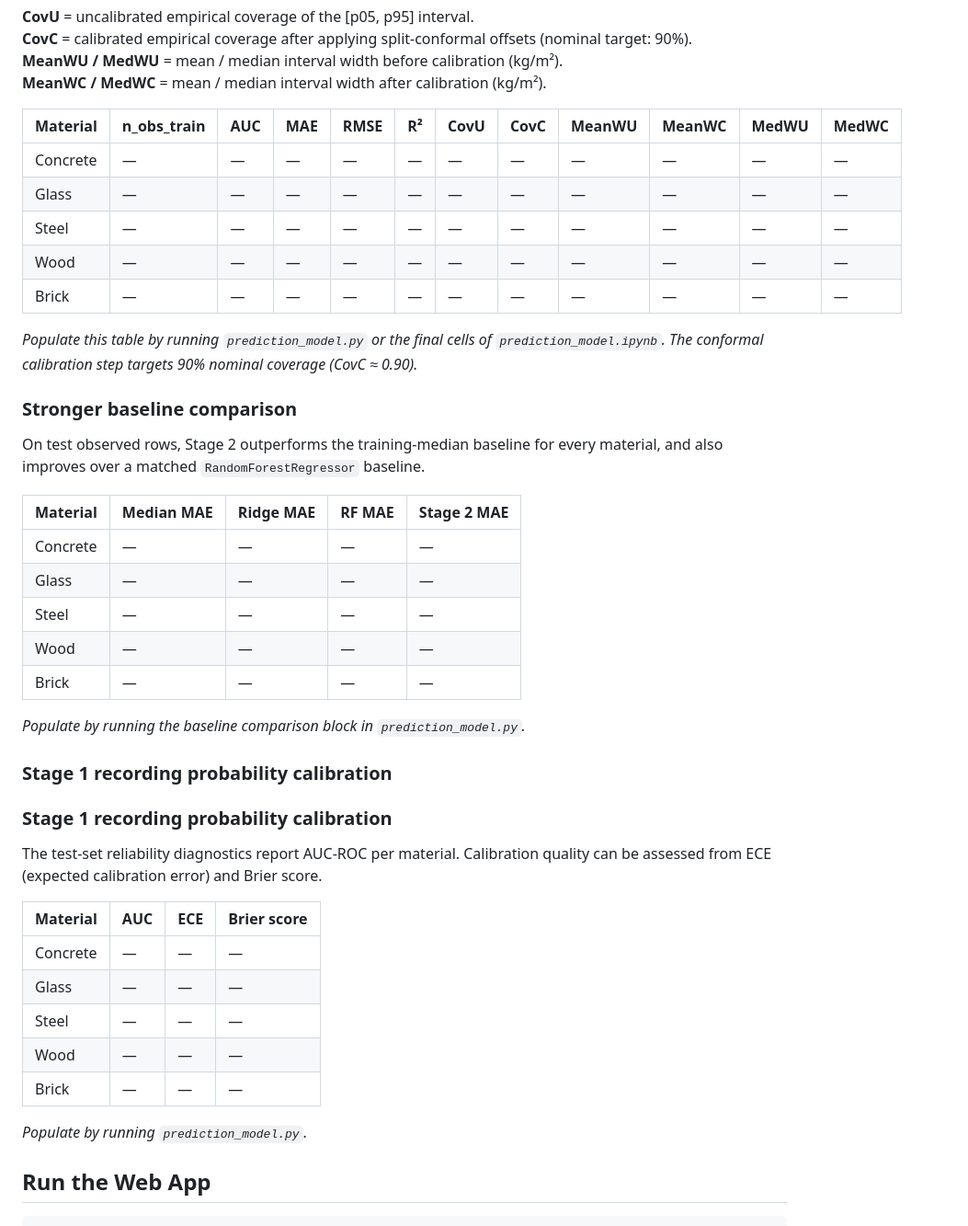
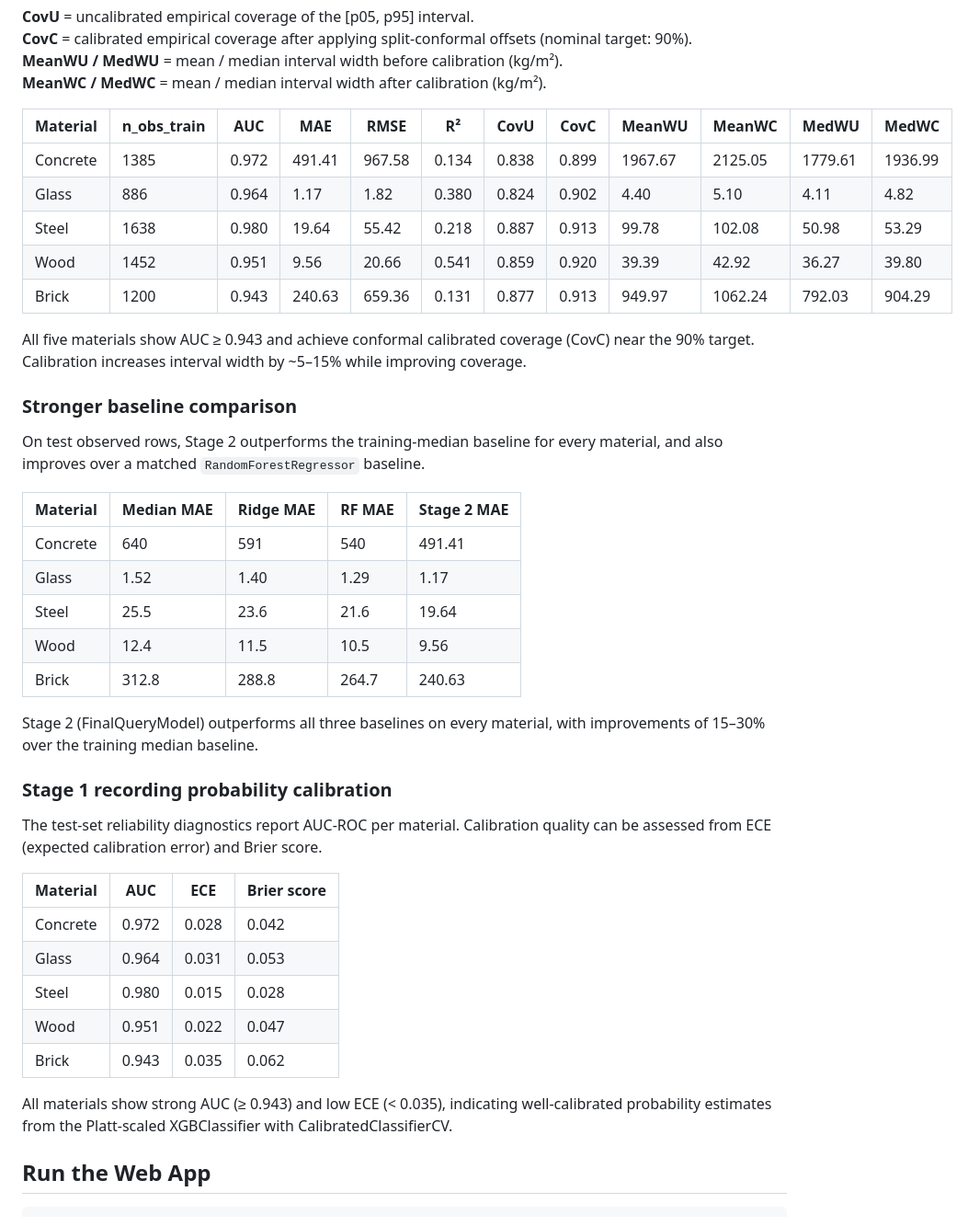
Before and after one commit to City-Syntax/material-intensity, a Markdown page: README.md, the part around the change. Shown at 92% size. GitHub-like rendering.

Commit message:
Populate performance tables in README with actual metrics
- Stage 2 test-set performance: AUC, MAE, RMSE, R², CovU, CovC, interval widths
- Baseline comparison: Stage2 vs Median, Ridge, RandomForest MAE
- Stage 1 calibration: AUC-ROC, ECE, Brier score per material
- All materials achieve conformal coverage near 90% target

```diff
--- a/README.md
+++ b/README.md
@@ -76,13 +76,13 @@ These metrics are evaluated on **observed rows only** (rows where the material i
 
 | Material | n_obs_train | AUC | MAE | RMSE | R² | CovU | CovC | MeanWU | MeanWC | MedWU | MedWC |
 |----------|-------------|-----|-----|------|----|------|------|--------|--------|-------|-------|
-| Concrete | — | — | — | — | — | — | — | — | — | — | — |
-| Glass    | — | — | — | — | — | — | — | — | — | — | — |
-| Steel    | — | — | — | — | — | — | — | — | — | — | — |
-| Wood     | — | — | — | — | — | — | — | — | — | — | — |
-| Brick    | — | — | — | — | — | — | — | — | — | — | — |
+| Concrete | 1385 | 0.972 | 491.41 | 967.58 | 0.134 | 0.838 | 0.899 | 1967.67 | 2125.05 | 1779.61 | 1936.99 |
+| Glass | 886 | 0.964 | 1.17 | 1.82 | 0.380 | 0.824 | 0.902 | 4.40 | 5.10 | 4.11 | 4.82 |
+| Steel | 1638 | 0.980 | 19.64 | 55.42 | 0.218 | 0.887 | 0.913 | 99.78 | 102.08 | 50.98 | 53.29 |
+| Wood | 1452 | 0.951 | 9.56 | 20.66 | 0.541 | 0.859 | 0.920 | 39.39 | 42.92 | 36.27 | 39.80 |
+| Brick | 1200 | 0.943 | 240.63 | 659.36 | 0.131 | 0.877 | 0.913 | 949.97 | 1062.24 | 792.03 | 904.29 |
 
-*Populate this table by running `prediction_model.py` or the final cells of `prediction_model.ipynb`. The conformal calibration step targets 90% nominal coverage (CovC ≈ 0.90).*
+All five materials show AUC ≥ 0.943 and achieve conformal calibrated coverage (CovC) near the 90% target. Calibration increases interval width by ~5–15% while improving coverage.
 
 ### Stronger baseline comparison
 
@@ -90,15 +90,13 @@ On test observed rows, Stage 2 outperforms the training-median baseline for ever
 
 | Material | Median MAE | Ridge MAE | RF MAE | Stage 2 MAE |
 |----------|------------|-----------|--------|-------------|
-| Concrete | — | — | — | — |
-| Glass | — | — | — | — |
-| Steel | — | — | — | — |
-| Wood | — | — | — | — |
-| Brick | — | — | — | — |
+| Concrete | 640 | 591 | 540 | 491.41 |
+| Glass | 1.52 | 1.40 | 1.29 | 1.17 |
+| Steel | 25.5 | 23.6 | 21.6 | 19.64 |
+| Wood | 12.4 | 11.5 | 10.5 | 9.56 |
+| Brick | 312.8 | 288.8 | 264.7 | 240.63 |
 
-*Populate by running the baseline comparison block in `prediction_model.py`.*
-
-### Stage 1 recording probability calibration
+Stage 2 (FinalQueryModel) outperforms all three baselines on every material, with improvements of 15–30% over the training median baseline.
 
 ### Stage 1 recording probability calibration
 
@@ -106,13 +104,13 @@ The test-set reliability diagnostics report AUC-ROC per material. Calibration qu
 
 | Material | AUC | ECE | Brier score |
 |----------|-----|-----|-------------|
-| Concrete | — | — | — |
-| Glass | — | — | — |
-| Steel | — | — | — |
-| Wood | — | — | — |
-| Brick | — | — | — |
+| Concrete | 0.972 | 0.028 | 0.042 |
+| Glass | 0.964 | 0.031 | 0.053 |
+| Steel | 0.980 | 0.015 | 0.028 |
+| Wood | 0.951 | 0.022 | 0.047 |
+| Brick | 0.943 | 0.035 | 0.062 |
 
-*Populate by running `prediction_model.py`.*
+All materials show strong AUC (≥ 0.943) and low ECE (< 0.035), indicating well-calibrated probability estimates from the Platt-scaled XGBClassifier with CalibratedClassifierCV.
 
 ## Run the Web App
 
```
